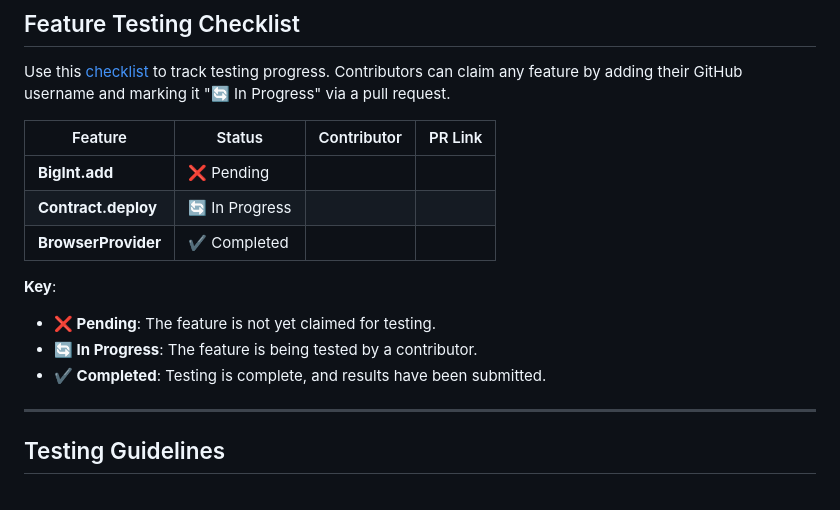
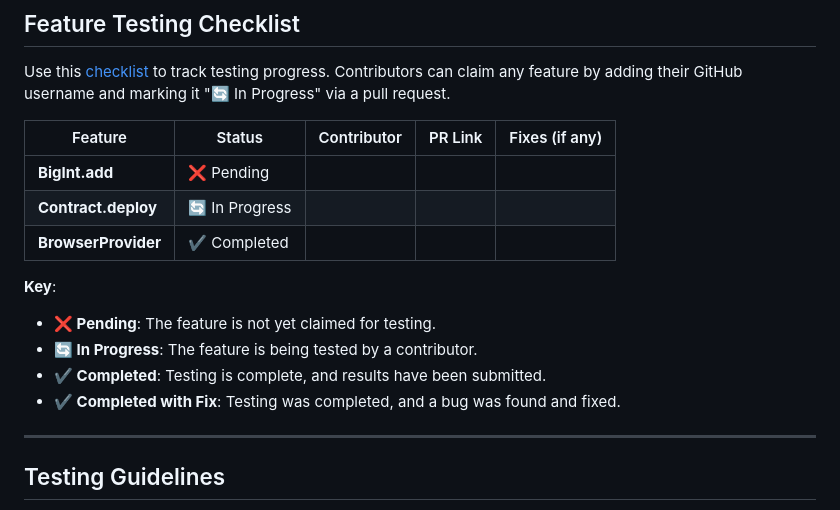
Before and after one commit to ten-protocol/ten-oss-contributions, a Markdown page: Ethers/README.md, the part around the change. Drawn GitHub-style.

```diff
--- a/Ethers/README.md
+++ b/Ethers/README.md
@@ -53,16 +53,17 @@ Welcome to the Ethers.js testing guidelines for TEN! This guide helps contributo
 
 Use this [checklist](#feature-testing-checklist) to track testing progress. Contributors can claim any feature by adding their GitHub username and marking it "🔄 In Progress" via a pull request.
 
-| Feature                                  | Status          | Contributor          | PR Link |
-|------------------------------------------|-----------------|----------------------|---------|
-| **BigInt.add**                           | ❌ Pending      |                      |         |
-| **Contract.deploy**                      | 🔄 In Progress  |                      |         |
-| **BrowserProvider**                      | ✔️ Completed     |                      |         |
+| Feature                                  | Status          | Contributor          | PR Link | Fixes (if any)    |
+|------------------------------------------|-----------------|----------------------|---------|------------------|
+| **BigInt.add**                           | ❌ Pending      |                      |         |                  |
+| **Contract.deploy**                      | 🔄 In Progress  |                      |         |                  |
+| **BrowserProvider**                      | ✔️ Completed     |                      |         |                  |
 
 **Key**:
 - **❌ Pending**: The feature is not yet claimed for testing.
 - **🔄 In Progress**: The feature is being tested by a contributor.
 - **✔️ Completed**: Testing is complete, and results have been submitted.
+- **✔️ Completed with Fix**: Testing was completed, and a bug was found and fixed.
 
 ---
 
```
